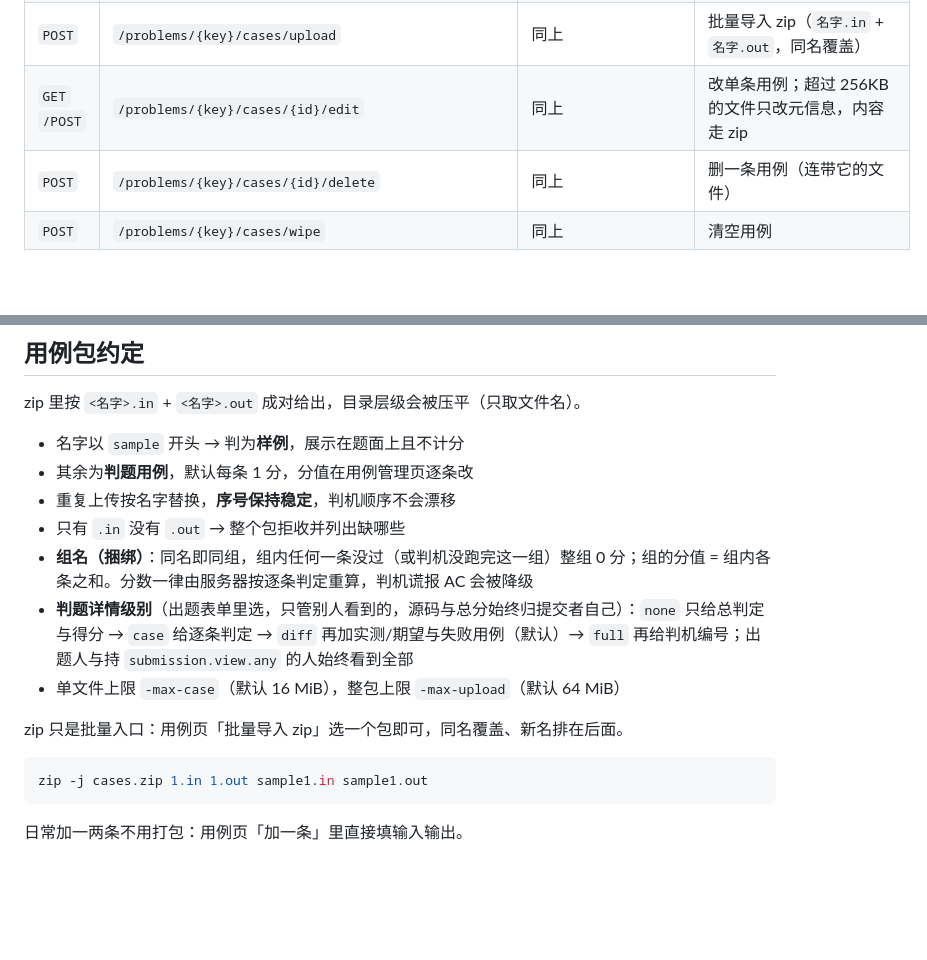
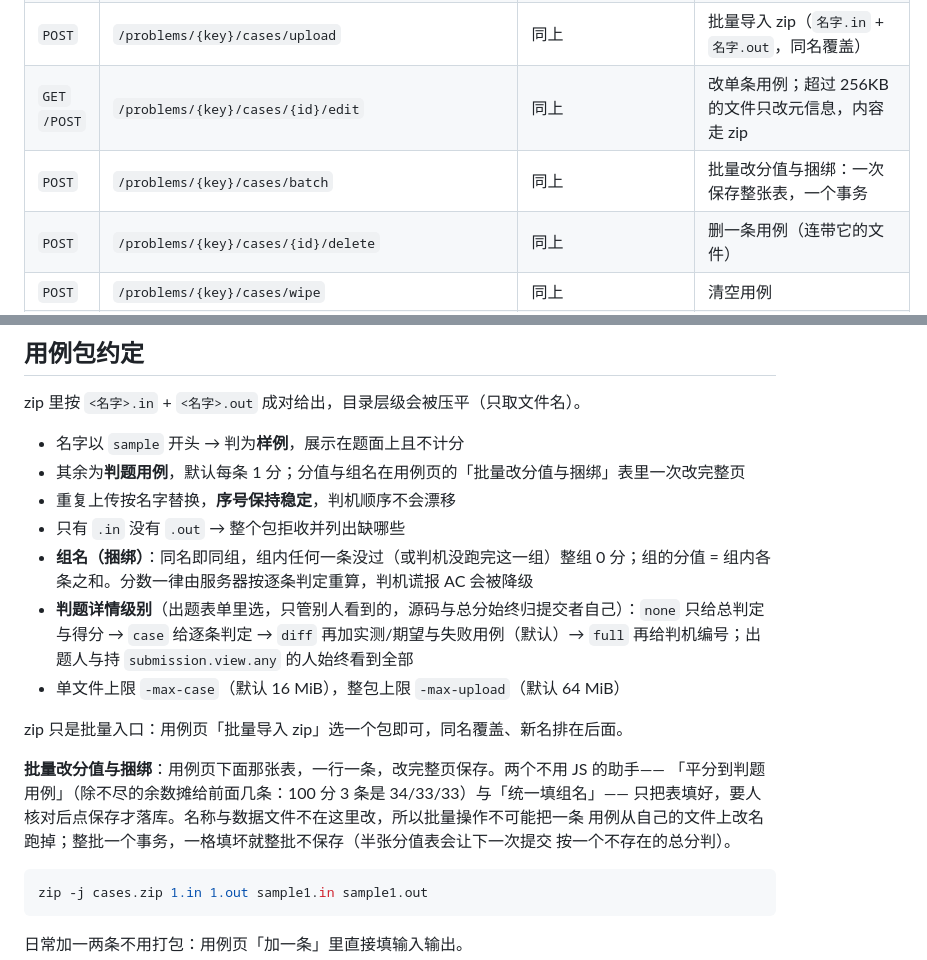
Before and after one commit to bsl-team/fast-oj, a Markdown page: README.md, 2 parts joined by grey strips. Drawn GitHub-style; blank space fills up the shorter version.

Commit message:
M24 文档：用例页的批量改分值与捆绑
写清三件约束：助手只填表不落库（要人核对）、整批一个事务（半张分值表比慢一点改完危险）、
名称与文件不在这里改（批量操作改不到用例与文件的对应关系）。

````diff
--- a/README.md
+++ b/README.md
@@ -95,6 +95,7 @@ curl -s localhost:8080/healthz          # ok
 | `POST` | `/problems/{key}/cases` | 同上 | 加一条用例（名称、分值、样例、输入、输出） |
 | `POST` | `/problems/{key}/cases/upload` | 同上 | 批量导入 zip（`名字.in` + `名字.out`，同名覆盖） |
 | `GET` `/POST` | `/problems/{key}/cases/{id}/edit` | 同上 | 改单条用例；超过 256KB 的文件只改元信息，内容走 zip |
+| `POST` | `/problems/{key}/cases/batch` | 同上 | 批量改分值与捆绑：一次保存整张表，一个事务 |
 | `POST` | `/problems/{key}/cases/{id}/delete` | 同上 | 删一条用例（连带它的文件） |
 | `POST` | `/problems/{key}/cases/wipe` | 同上 | 清空用例 |
 | `GET` | `/problems/{key}/cases/{name}/{in\|out}` | 样例公开，判题需 admin/判机 | 取单个用例正文 |
@@ -260,7 +261,7 @@ curl -s localhost:8080/healthz          # ok
 zip 里按 `<名字>.in` + `<名字>.out` 成对给出，目录层级会被压平（只取文件名）。
 
 - 名字以 `sample` 开头 → 判为**样例**，展示在题面上且不计分
-- 其余为**判题用例**，默认每条 1 分，分值在用例管理页逐条改
+- 其余为**判题用例**，默认每条 1 分；分值与组名在用例页的「批量改分值与捆绑」表里一次改完整页
 - 重复上传按名字替换，**序号保持稳定**，判机顺序不会漂移
 - 只有 `.in` 没有 `.out` → 整个包拒收并列出缺哪些
 - **组名（捆绑）**：同名即同组，组内任何一条没过（或判机没跑完这一组）整组 0 分；组的分值 = 组内各条之和。分数一律由服务器按逐条判定重算，判机谎报 AC 会被降级
@@ -268,6 +269,12 @@ zip 里按 `<名字>.in` + `<名字>.out` 成对给出，目录层级会被压
 - 单文件上限 `-max-case`（默认 16 MiB），整包上限 `-max-upload`（默认 64 MiB）
 
 zip 只是批量入口：用例页「批量导入 zip」选一个包即可，同名覆盖、新名排在后面。
+
+**批量改分值与捆绑**：用例页下面那张表，一行一条，改完整页保存。两个不用 JS 的助手——
+「平分到判题用例」（除不尽的余数摊给前面几条：100 分 3 条是 34/33/33）与「统一填组名」——
+只把表填好，要人核对后点保存才落库。名称与数据文件不在这里改，所以批量操作不可能把一条
+用例从自己的文件上改名跑掉；整批一个事务，一格填坏就整批不保存（半张分值表会让下一次提交
+按一个不存在的总分判）。
 
 ```bash
 zip -j cases.zip 1.in 1.out sample1.in sample1.out
````
